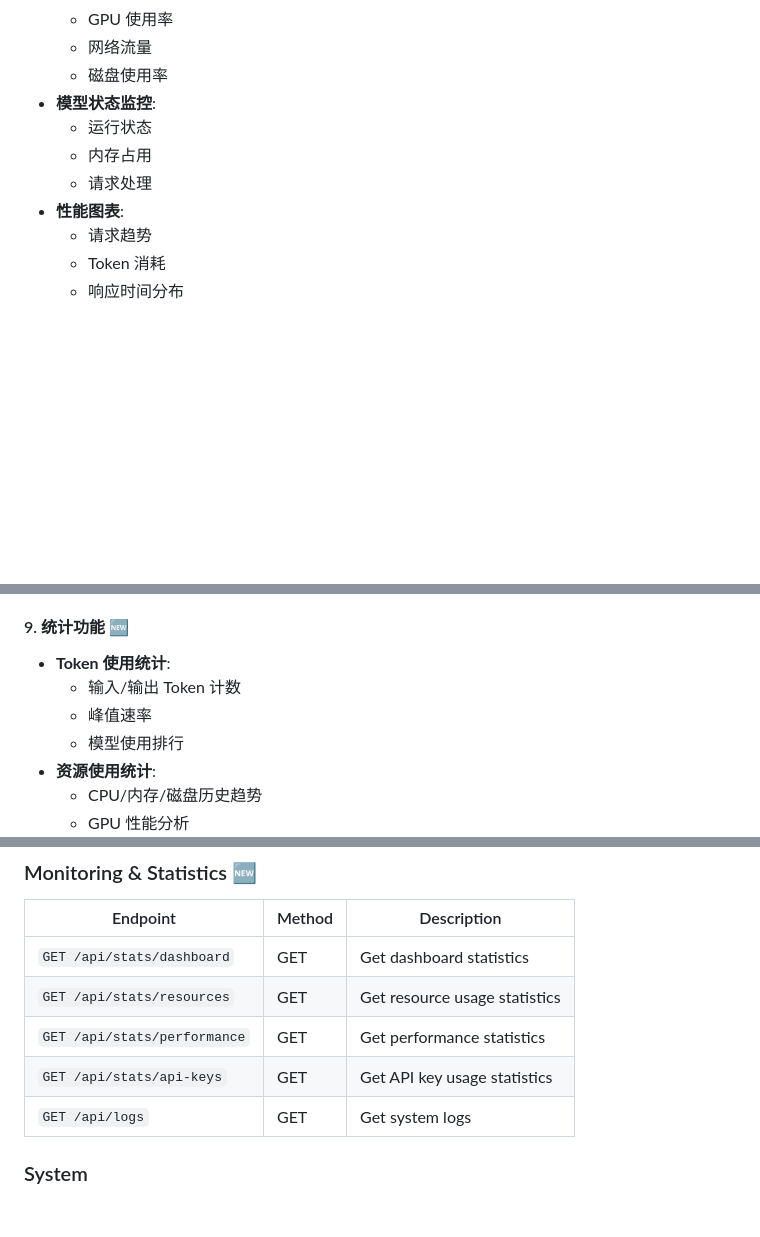
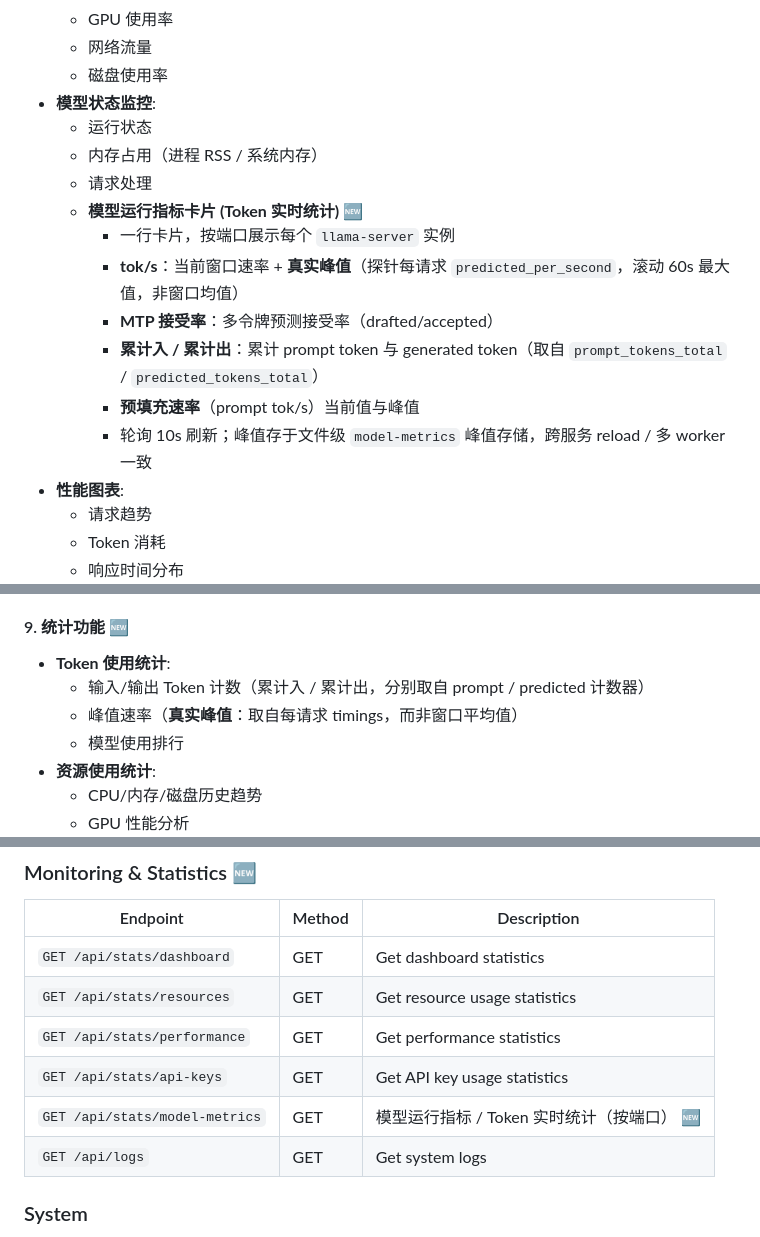
Before and after one commit to liangjianzeng/Life2Tea, a Markdown page: README.md, 3 parts joined by grey strips. GitHub-like rendering; blank space fills up the shorter version.

Commit message:
docs: document model-metrics card, real tok/s peak, cumulative in/out counters in README

```diff
--- a/README.md
+++ b/README.md
@@ -65,8 +65,15 @@ It enables intelligent plugin-based collaboration between language models and mu
   - 磁盘使用率
 - **模型状态监控**:
   - 运行状态
-  - 内存占用
+  - 内存占用（进程 RSS / 系统内存）
   - 请求处理
+  - **模型运行指标卡片 (Token 实时统计)** 🆕
+    - 一行卡片，按端口展示每个 `llama-server` 实例
+    - **tok/s**：当前窗口速率 + **真实峰值**（探针每请求 `predicted_per_second`，滚动 60s 最大值，非窗口均值）
+    - **MTP 接受率**：多令牌预测接受率（drafted/accepted）
+    - **累计入 / 累计出**：累计 prompt token 与 generated token（取自 `prompt_tokens_total` / `predicted_tokens_total`）
+    - **预填充速率**（prompt tok/s）当前值与峰值
+    - 轮询 10s 刷新；峰值存于文件级 `model-metrics` 峰值存储，跨服务 reload / 多 worker 一致
 - **性能图表**:
   - 请求趋势
   - Token 消耗
@@ -85,8 +92,8 @@ It enables intelligent plugin-based collaboration between language models and mu
 
 #### 9. **统计功能** 🆕
 - **Token 使用统计**:
-  - 输入/输出 Token 计数
-  - 峰值速率
+  - 输入/输出 Token 计数（累计入 / 累计出，分别取自 prompt / predicted 计数器）
+  - 峰值速率（**真实峰值**：取自每请求 timings，而非窗口平均值）
   - 模型使用排行
 - **资源使用统计**:
   - CPU/内存/磁盘历史趋势
@@ -268,6 +275,7 @@ A plugin is a directory with a `manifest.json`:
 | `GET /api/stats/resources` | GET | Get resource usage statistics |
 | `GET /api/stats/performance` | GET | Get performance statistics |
 | `GET /api/stats/api-keys` | GET | Get API key usage statistics |
+| `GET /api/stats/model-metrics` | GET | 模型运行指标 / Token 实时统计（按端口） 🆕 |
 | `GET /api/logs` | GET | Get system logs |
 
 ### System
```
Also changed, not shown: other parts of README.md (+1 -0 lines).
